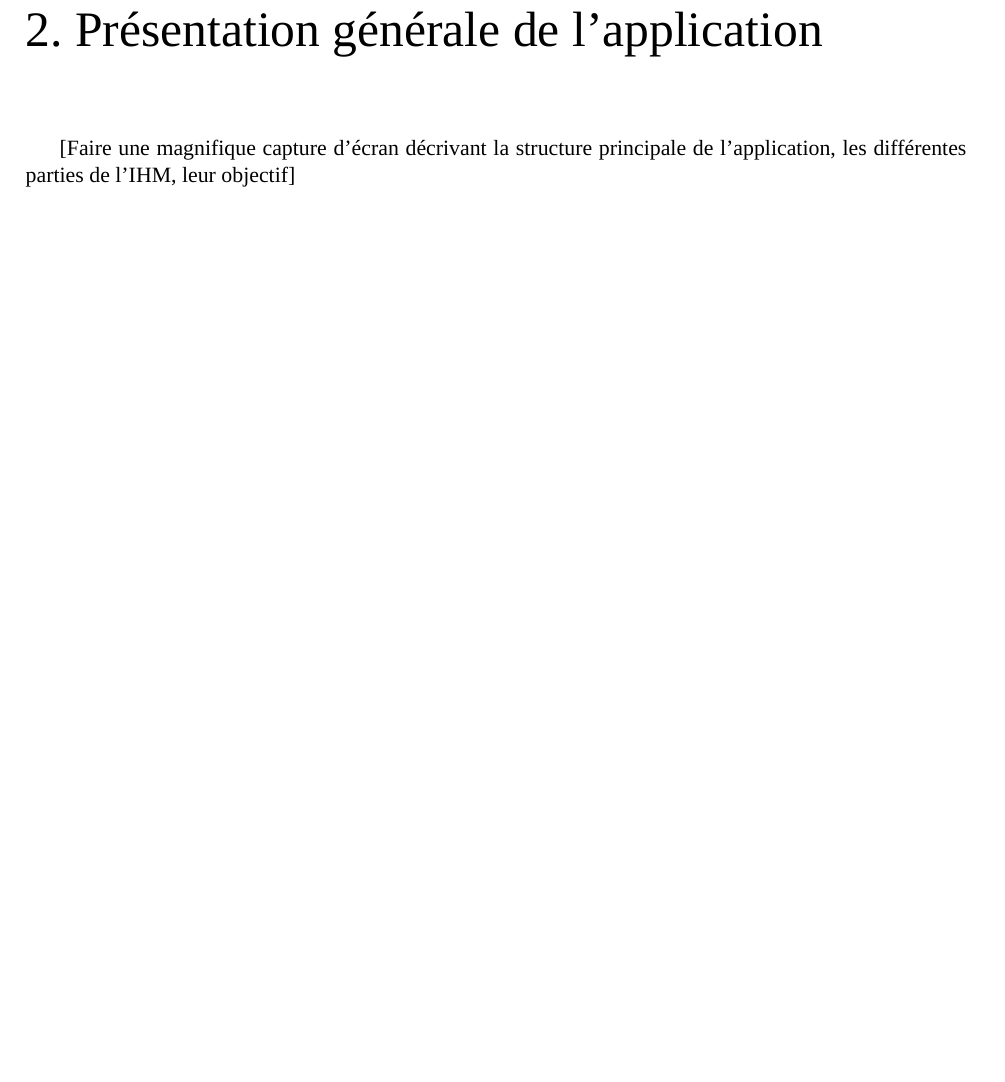
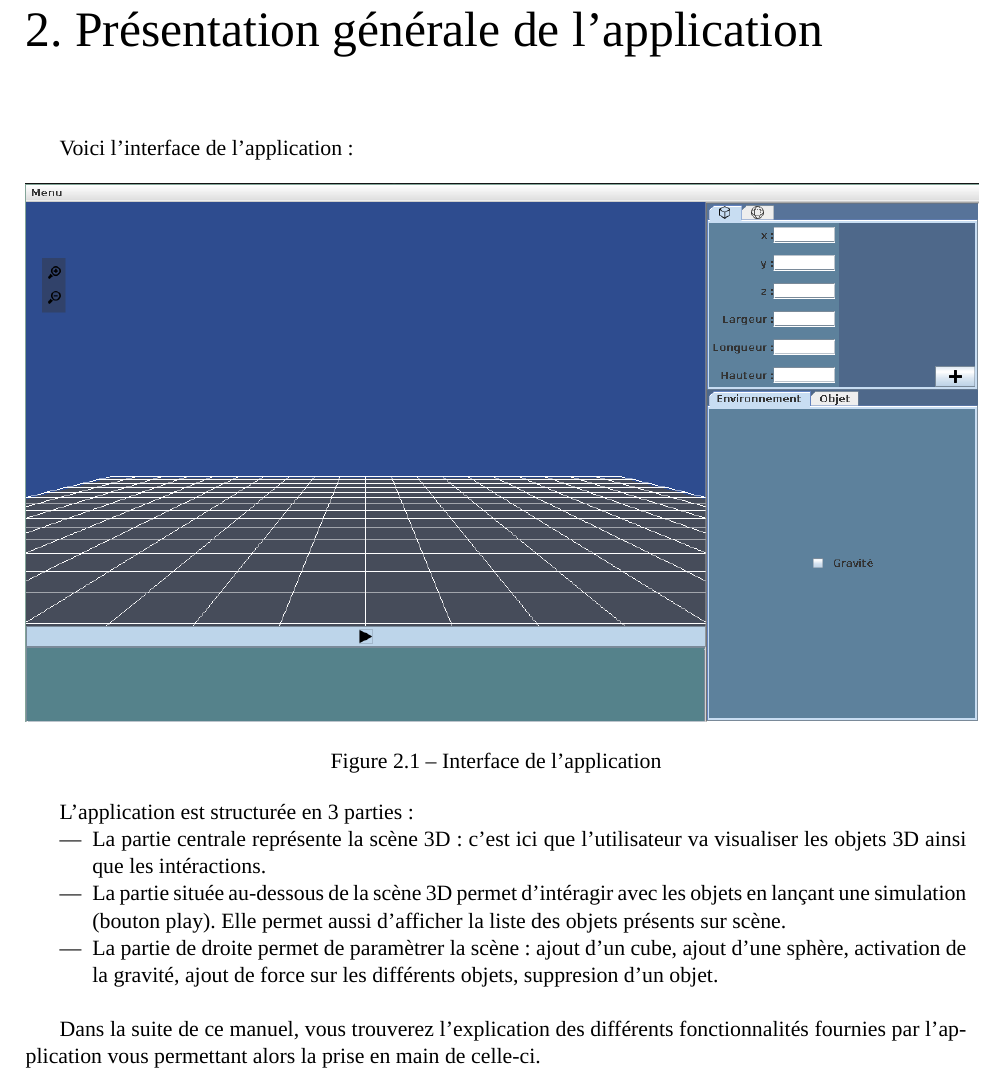
Before and after one commit to 7Physics/7Physics, a LaTeX document (doc/Manuel_utilisateur/Manuel_utilisateur.tex): part of page 4 of 9, cut so that both start at the same text, the shorter picture padded with empty space. The pictures show the PDF file doc/Manuel_utilisateur/Manuel_utilisateur.pdf that the author committed with the source.

Commit message:
Manuel_utilisateur sprint 2

```diff
--- a/doc/Manuel_utilisateur/Manuel_utilisateur.tex
+++ b/doc/Manuel_utilisateur/Manuel_utilisateur.tex
@@ -50,7 +50,29 @@ Les principales fonctionnalités du moteur 3D sont:
 
 \chapter{Présentation générale de l'application}
 
-[Faire une magnifique capture d'écran décrivant la structure principale de l'application, les différentes parties de l'IHM, leur objectif]
+Voici l'interface de l'application :
+
+\begin{figure}[h]
+  \centering
+  \includegraphics[scale=0.4]{./interface.png}
+  \caption{Interface de l'application}
+\end{figure}
+
+L'application est structurée en 3 parties :
+\begin{itemize}
+  \item La partie centrale représente la scène 3D : c'est ici que l'utilisateur va visualiser
+  les objets 3D ainsi que les intéractions.
+  \item La partie située au-dessous de la scène 3D permet d'intéragir avec les objets en
+  lançant une simulation (bouton play). Elle permet aussi d'afficher la liste des objets présents
+  sur scène.
+  \item La partie de droite permet de paramètrer la scène : ajout d'un cube, ajout d'une sphère,
+  activation de la gravité, ajout de force sur les différents objets, suppresion d'un objet.\newline
+\end{itemize}
+
+
+Dans la suite de ce manuel, vous trouverez l'explication des différents fonctionnalités fournies
+par l'application vous permettant alors la prise en main de celle-ci.
+
 
 \chapter{Manipuler des objets 3D}
 
```
Also changed, not shown: doc/Manuel_utilisateur/Manuel_utilisateur.pdf, 2 other files.
